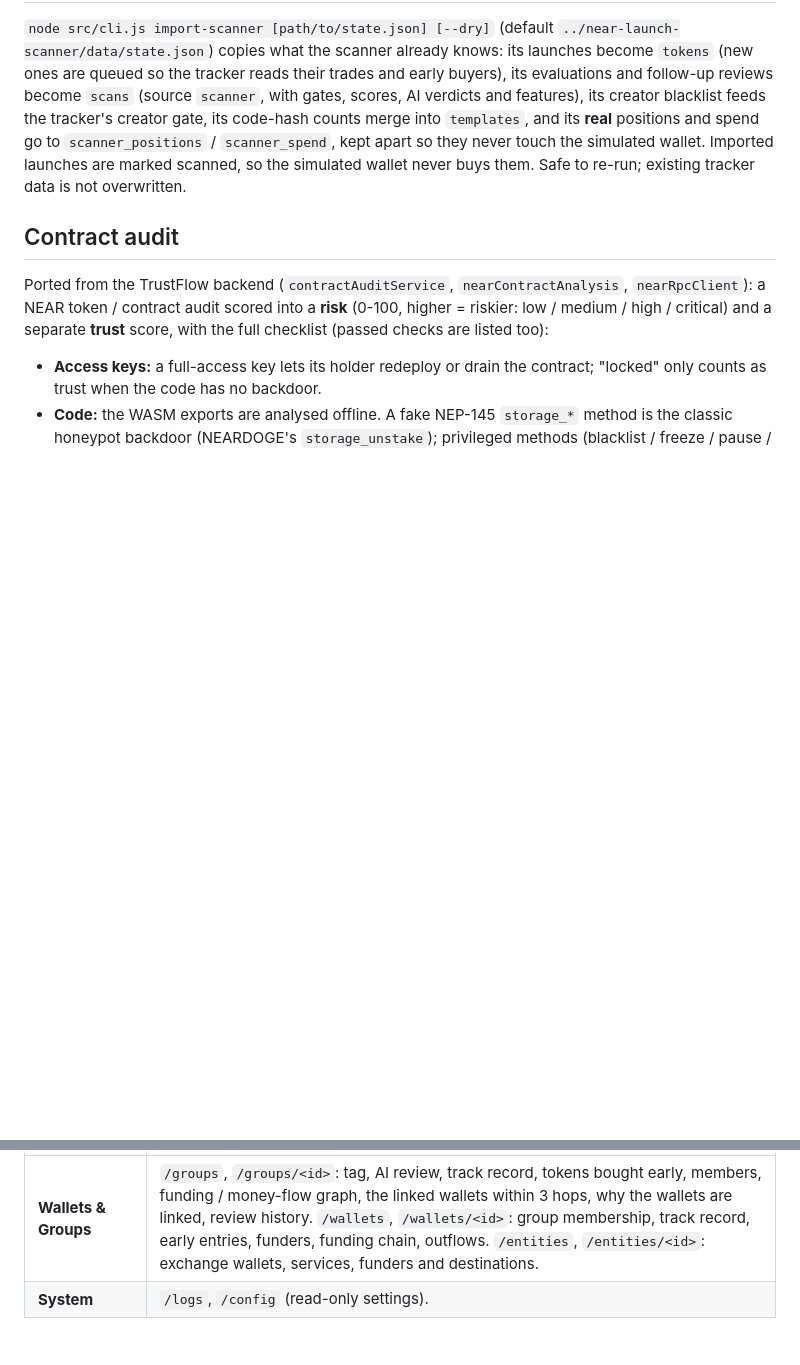
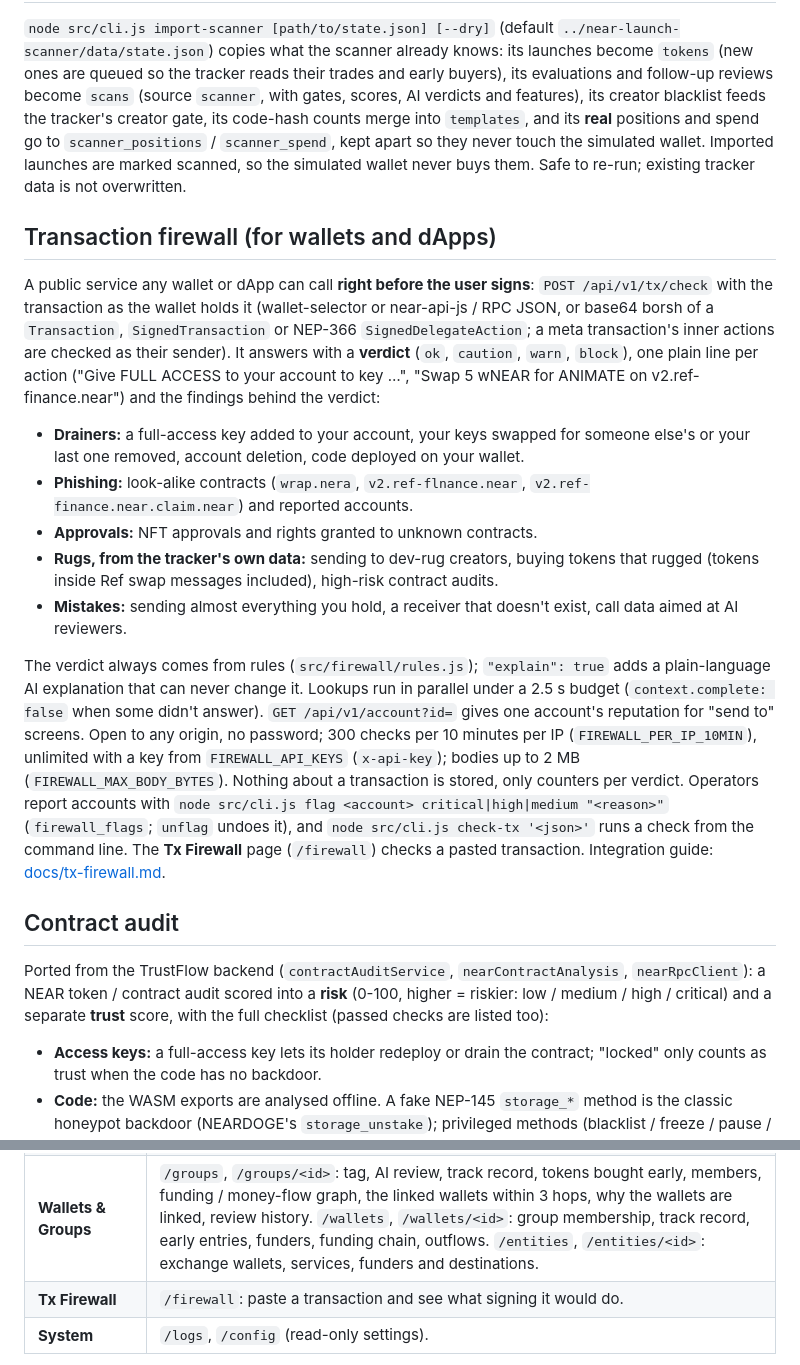
Before and after one commit to poppingbean/entity-tracker, a Markdown page: README.md, 2 parts joined by grey strips. Rendered like a GitHub page; blank space fills up the shorter version.

Commit message:
README: transaction firewall section
Co-Authored-By: Claude Opus 5.5 <noreply@anthropic.com>

```diff
--- a/README.md
+++ b/README.md
@@ -72,6 +72,18 @@ Everything is stored in MongoDB (`scans`, `followups`, `sim_account`, `sim_posit
 
 `node src/cli.js import-scanner [path/to/state.json] [--dry]` (default `../near-launch-scanner/data/state.json`) copies what the scanner already knows: its launches become `tokens` (new ones are queued so the tracker reads their trades and early buyers), its evaluations and follow-up reviews become `scans` (source `scanner`, with gates, scores, AI verdicts and features), its creator blacklist feeds the tracker's creator gate, its code-hash counts merge into `templates`, and its **real** positions and spend go to `scanner_positions` / `scanner_spend`, kept apart so they never touch the simulated wallet. Imported launches are marked scanned, so the simulated wallet never buys them. Safe to re-run; existing tracker data is not overwritten.
 
+## Transaction firewall (for wallets and dApps)
+
+A public service any wallet or dApp can call **right before the user signs**: `POST /api/v1/tx/check` with the transaction as the wallet holds it (wallet-selector or near-api-js / RPC JSON, or base64 borsh of a `Transaction`, `SignedTransaction` or NEP-366 `SignedDelegateAction`; a meta transaction's inner actions are checked as their sender). It answers with a **verdict** (`ok`, `caution`, `warn`, `block`), one plain line per action ("Give FULL ACCESS to your account to key …", "Swap 5 wNEAR for ANIMATE on v2.ref-finance.near") and the findings behind the verdict:
+
+- **Drainers:** a full-access key added to your account, your keys swapped for someone else's or your last one removed, account deletion, code deployed on your wallet.
+- **Phishing:** look-alike contracts (`wrap.nera`, `v2.ref-flnance.near`, `v2.ref-finance.near.claim.near`) and reported accounts.
+- **Approvals:** NFT approvals and rights granted to unknown contracts.
+- **Rugs, from the tracker's own data:** sending to dev-rug creators, buying tokens that rugged (tokens inside Ref swap messages included), high-risk contract audits.
+- **Mistakes:** sending almost everything you hold, a receiver that doesn't exist, call data aimed at AI reviewers.
+
+The verdict always comes from rules (`src/firewall/rules.js`); `"explain": true` adds a plain-language AI explanation that can never change it. Lookups run in parallel under a 2.5 s budget (`context.complete: false` when some didn't answer). `GET /api/v1/account?id=` gives one account's reputation for "send to" screens. Open to any origin, no password; 300 checks per 10 minutes per IP (`FIREWALL_PER_IP_10MIN`), unlimited with a key from `FIREWALL_API_KEYS` (`x-api-key`); bodies up to 2 MB (`FIREWALL_MAX_BODY_BYTES`). Nothing about a transaction is stored, only counters per verdict. Operators report accounts with `node src/cli.js flag <account> critical|high|medium "<reason>"` (`firewall_flags`; `unflag` undoes it), and `node src/cli.js check-tx '<json>'` runs a check from the command line. The **Tx Firewall** page (`/firewall`) checks a pasted transaction. Integration guide: [docs/tx-firewall.md](docs/tx-firewall.md).
+
 ## Contract audit
 
 Ported from the TrustFlow backend (`contractAuditService`, `nearContractAnalysis`, `nearRpcClient`): a NEAR token / contract audit scored into a **risk** (0-100, higher = riskier: low / medium / high / critical) and a separate **trust** score, with the full checklist (passed checks are listed too):
@@ -123,6 +135,7 @@ The UI is organised around two ways in, **tokens** and **wallets / groups**, plu
 | **Explore** (`/explore`, home) | Headline counts (groups by tag, rugged tokens, linked wallets), tokens where rated wallets bought early (cards with an early-money bar), best (win80 / win50) and largest loss groups, latest launches. |
 | **Tokens & Scanner** (one menu) | `/tokens`: one page for every launch: the scanner's first check, gates and decision, the early-money bar by tag, outcome, rug flags (price crash / creator dump / dev-rug blacklist); tabs All · New (24 h) · Checked · Passed gates · Bought (sim) · Rugged, plus launchpad poll health. `/signals`: recent tokens with winners in / loss wallets in / mixed. `/tokens/<id>`: outcome tiles, why it counts as rugged, early money by tag, a **bubble map** of the early buyers clustered by group, early buyers with their tags, contract audit summary. `/sim` (simulated wallet with simulated sell buttons), `/scans` and `/scans/<id>` (gate checks and AI reviews), `/audit` and `/audit/<account>`. `/monitor` now opens `/tokens`. |
 | **Wallets & Groups** | `/groups`, `/groups/<id>`: tag, AI review, track record, tokens bought early, members, funding / money-flow graph, the linked wallets within 3 hops, why the wallets are linked, review history. `/wallets`, `/wallets/<id>`: group membership, track record, early entries, funders, funding chain, outflows. `/entities`, `/entities/<id>`: exchange wallets, services, funders and destinations. |
+| **Tx Firewall** | `/firewall`: paste a transaction and see what signing it would do. |
 | **System** | `/logs`, `/config` (read-only settings). |
 
 **Launchpads.** `nearlytrade`, `justhoot` and `memecooking` get the full pipeline. `qlyphs` (migration tokens on a DCL pool quoted in QTC; the token goes live at its first real trade), `tkn` (plain FT factory `<symbol>.tkn.near`; the token waits as `awaiting_pool` until its owner adds liquidity on Ref DCL, found within 7 days) and `gaypad` (bonding curve inside `gaypad.j1-racing.near`; each `token_swap` event is a trade, valued from the change in its wNEAR reserve, with dust thresholds scaled down because a whole curve holds only a couple of NEAR) are tracked for their early investors only: no gates, AI analyst or simulated buys. `node src/cli.js backfill <launchpad> <hours>` replays history.
```
